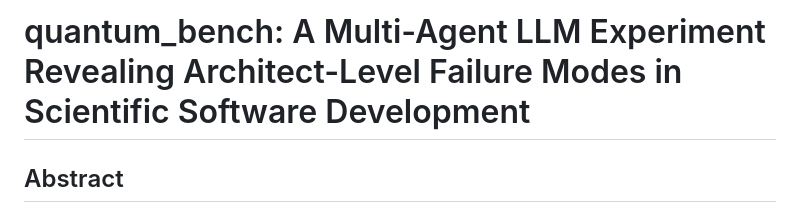
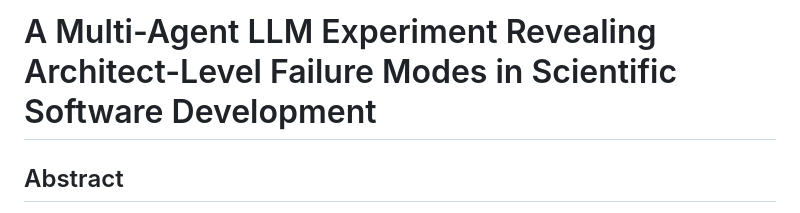
Before and after one commit to unixneo/quantum_bench, a Markdown page: PAPER.md, the part around the change. Drawn GitHub-style.

Commit message:
PAPER.md: remove system name from title

```diff
--- a/PAPER.md
+++ b/PAPER.md
@@ -1,4 +1,4 @@
-# quantum_bench: A Multi-Agent LLM Experiment Revealing Architect-Level Failure Modes in Scientific Software Development
+# A Multi-Agent LLM Experiment Revealing Architect-Level Failure Modes in Scientific Software Development
 
 ## Abstract
 
```
